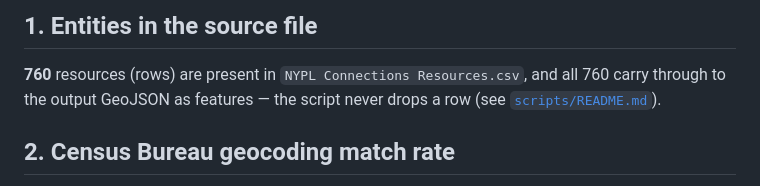
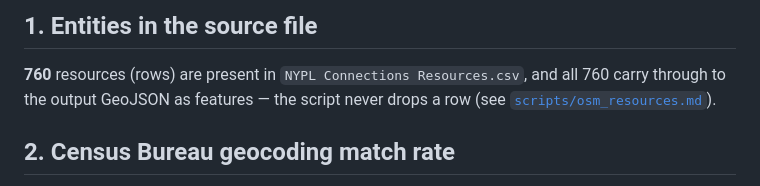
Before and after one commit to AkaiS/KAVI-datathon, a Markdown page: scripts/analysis/nypl_connections_location_analysis.md, the part around the change. GitHub-like rendering.

```diff
--- a/scripts/analysis/nypl_connections_location_analysis.md
+++ b/scripts/analysis/nypl_connections_location_analysis.md
@@ -15,7 +15,7 @@ python3 scripts/analysis/analyze_nypl_connections_location.py
 
 **760** resources (rows) are present in `NYPL Connections Resources.csv`, and all 760 carry
 through to the output GeoJSON as features — the script never drops a row (see
-[`scripts/README.md`](../README.md#nypl-connections--geojson)).
+[`scripts/osm_resources.md`](../osm_resources.md#nypl-connections--geojson)).
 
 ## 2. Census Bureau geocoding match rate
 
```
Also changed, not shown: scripts/osm_resources.md (renamed from scripts/README.md, +1 -1 lines), scripts/nypl_connections.md (renamed from scripts/GEOJSON_CREATION.md).
